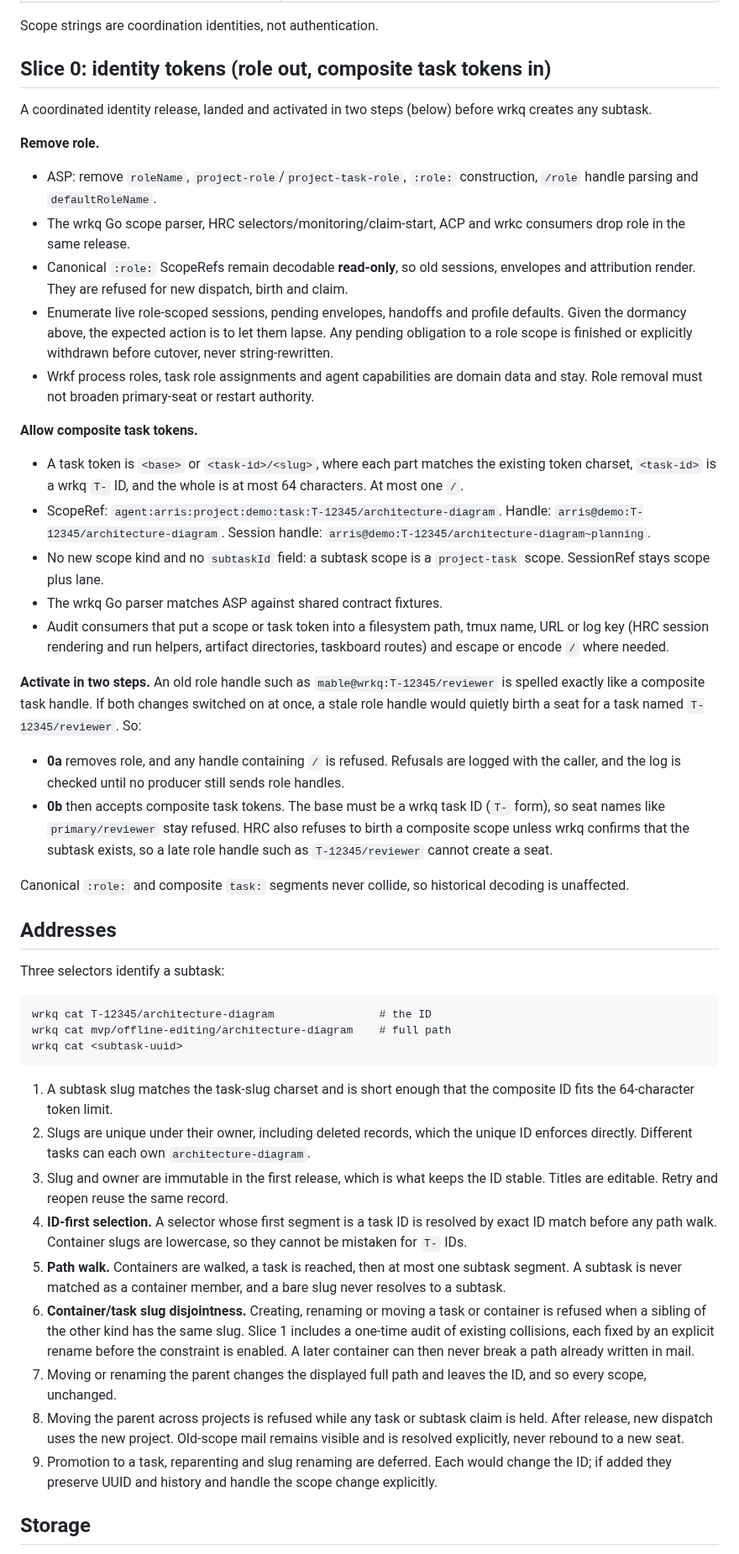
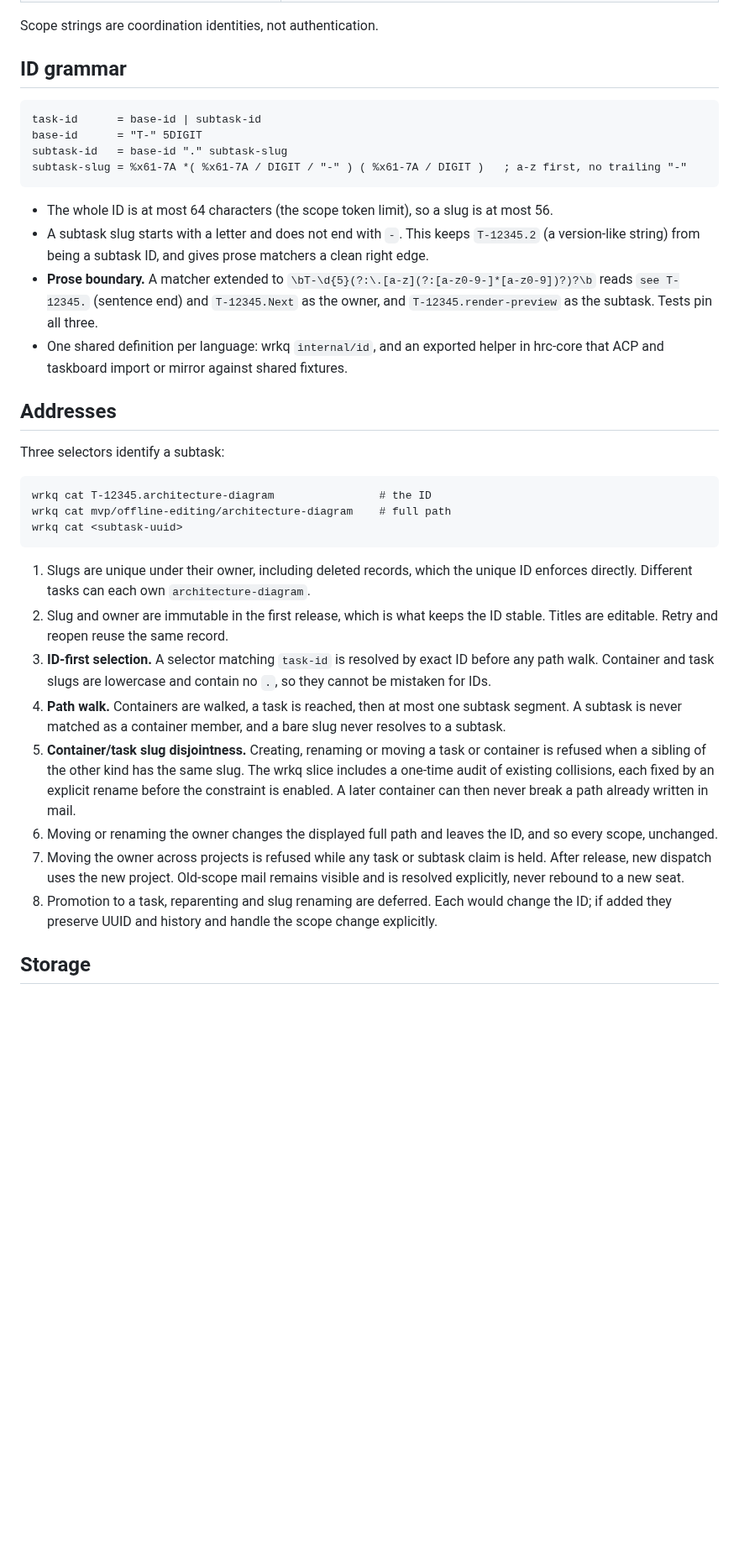
Before and after one commit to lherron/wrkq, a Markdown page: docs/named-subtasks-proposal.md, the part around one of its changes. Shown at 84% size. GitHub-like rendering; blank space fills up the shorter version.

````diff
--- a/docs/named-subtasks-proposal.md
+++ b/docs/named-subtasks-proposal.md
@@ -137,92 +162,59 @@ Active architecture records this work must preserve or deliberately revise:
 
 Scope strings are coordination identities, not authentication.
 
-## Slice 0: identity tokens (role out, composite task tokens in)
+## ID grammar
 
-A coordinated identity release, landed and activated in two steps (below) before
-wrkq creates any subtask.
+```text
+task-id      = base-id | subtask-id
+base-id      = "T-" 5DIGIT
+subtask-id   = base-id "." subtask-slug
+subtask-slug = %x61-7A *( %x61-7A / DIGIT / "-" ) ( %x61-7A / DIGIT )   ; a-z first, no trailing "-"
+```
 
-**Remove role.**
-
-- ASP: remove `roleName`, `project-role`/`project-task-role`, `:role:`
-  construction, `/role` handle parsing and `defaultRoleName`.
-- The wrkq Go scope parser, HRC selectors/monitoring/claim-start, ACP and wrkc
-  consumers drop role in the same release.
-- Canonical `:role:` ScopeRefs remain decodable **read-only**, so old sessions,
-  envelopes and attribution render. They are refused for new dispatch, birth and
-  claim.
-- Enumerate live role-scoped sessions, pending envelopes, handoffs and profile
-  defaults. Given the dormancy above, the expected action is to let them lapse.
-  Any pending obligation to a role scope is finished or explicitly withdrawn
-  before cutover, never string-rewritten.
-- Wrkf process roles, task role assignments and agent capabilities are domain data
-  and stay. Role removal must not broaden primary-seat or restart authority.
-
-**Allow composite task tokens.**
-
-- A task token is `<base>` or `<task-id>/<slug>`, where each part matches the
-  existing token charset, `<task-id>` is a wrkq `T-` ID, and the whole is at most
-  64 characters. At most one `/`.
-- ScopeRef: `agent:arris:project:demo:task:T-12345/architecture-diagram`.
-  Handle: `arris@demo:T-12345/architecture-diagram`. Session handle:
-  `arris@demo:T-12345/architecture-diagram~planning`.
-- No new scope kind and no `subtaskId` field: a subtask scope is a
-  `project-task` scope. SessionRef stays scope plus lane.
-- The wrkq Go parser matches ASP against shared contract fixtures.
-- Audit consumers that put a scope or task token into a filesystem path, tmux
-  name, URL or log key (HRC session rendering and run helpers, artifact
-  directories, taskboard routes) and escape or encode `/` where needed.
-
-**Activate in two steps.** An old role handle such as `mable@wrkq:T-12345/reviewer`
-is spelled exactly like a composite task handle. If both changes switched on at
-once, a stale role handle would quietly birth a seat for a task named
-`T-12345/reviewer`. So:
-
-- **0a** removes role, and any handle containing `/` is refused. Refusals are
-  logged with the caller, and the log is checked until no producer still sends
-  role handles.
-- **0b** then accepts composite task tokens. The base must be a wrkq task ID
-  (`T-` form), so seat names like `primary/reviewer` stay refused. HRC also
-  refuses to birth a composite scope unless wrkq confirms that the subtask
-  exists, so a late role handle such as `T-12345/reviewer` cannot create a seat.
-
-Canonical `:role:` and composite `task:` segments never collide, so historical
-decoding is unaffected.
+- The whole ID is at most 64 characters (the scope token limit), so a slug is at
+  most 56.
+- A subtask slug starts with a letter and does not end with `-`. This keeps
+  `T-12345.2` (a version-like string) from being a subtask ID, and gives prose
+  matchers a clean right edge.
+- **Prose boundary.** A matcher extended to
+  `\bT-\d{5}(?:\.[a-z](?:[a-z0-9-]*[a-z0-9])?)?\b` reads `see T-12345.` (sentence
+  end) and `T-12345.Next` as the owner, and `T-12345.render-preview` as the
+  subtask. Tests pin all three.
+- One shared definition per language: wrkq `internal/id`, and an exported helper
+  in hrc-core that ACP and taskboard import or mirror against shared fixtures.
 
 ## Addresses
 
 Three selectors identify a subtask:
 
 ```text
-wrkq cat T-12345/architecture-diagram                # the ID
+wrkq cat T-12345.architecture-diagram                # the ID
 wrkq cat mvp/offline-editing/architecture-diagram    # full path
 wrkq cat <subtask-uuid>
 ```
 
-1. A subtask slug matches the task-slug charset and is short enough that the
-   composite ID fits the 64-character token limit.
-2. Slugs are unique under their owner, including deleted records, which the
+1. Slugs are unique under their owner, including deleted records, which the
    unique ID enforces directly. Different tasks can each own
    `architecture-diagram`.
-3. Slug and owner are immutable in the first release, which is what keeps the ID
+2. Slug and owner are immutable in the first release, which is what keeps the ID
    stable. Titles are editable. Retry and reopen reuse the same record.
-4. **ID-first selection.** A selector whose first segment is a task ID is
-   resolved by exact ID match before any path walk. Container slugs are
-   lowercase, so they cannot be mistaken for `T-` IDs.
-5. **Path walk.** Containers are walked, a task is reached, then at most one
+3. **ID-first selection.** A selector matching `task-id` is resolved by exact ID
+   before any path walk. Container and task slugs are lowercase and contain no
+   `.`, so they cannot be mistaken for IDs.
+4. **Path walk.** Containers are walked, a task is reached, then at most one
    subtask segment. A subtask is never matched as a container member, and a bare
    slug never resolves to a subtask.
-6. **Container/task slug disjointness.** Creating, renaming or moving a task or
-   container is refused when a sibling of the other kind has the same slug. Slice 1
-   includes a one-time audit of existing collisions, each fixed by an explicit
-   rename before the constraint is enabled. A later container can then never
-   break a path already written in mail.
-7. Moving or renaming the parent changes the displayed full path and leaves the
+5. **Container/task slug disjointness.** Creating, renaming or moving a task or
+   container is refused when a sibling of the other kind has the same slug. The
+   wrkq slice includes a one-time audit of existing collisions, each fixed by an
+   explicit rename before the constraint is enabled. A later container can then
+   never break a path already written in mail.
+6. Moving or renaming the owner changes the displayed full path and leaves the
    ID, and so every scope, unchanged.
-8. Moving the parent across projects is refused while any task or subtask claim is
+7. Moving the owner across projects is refused while any task or subtask claim is
    held. After release, new dispatch uses the new project. Old-scope mail remains
    visible and is resolved explicitly, never rebound to a new seat.
-9. Promotion to a task, reparenting and slug renaming are deferred. Each would
+8. Promotion to a task, reparenting and slug renaming are deferred. Each would
    change the ID; if added they preserve UUID and history and handle the scope
    change explicitly.
 
````
Also changed, not shown: other parts of docs/named-subtasks-proposal.md (+263 -163 lines).
